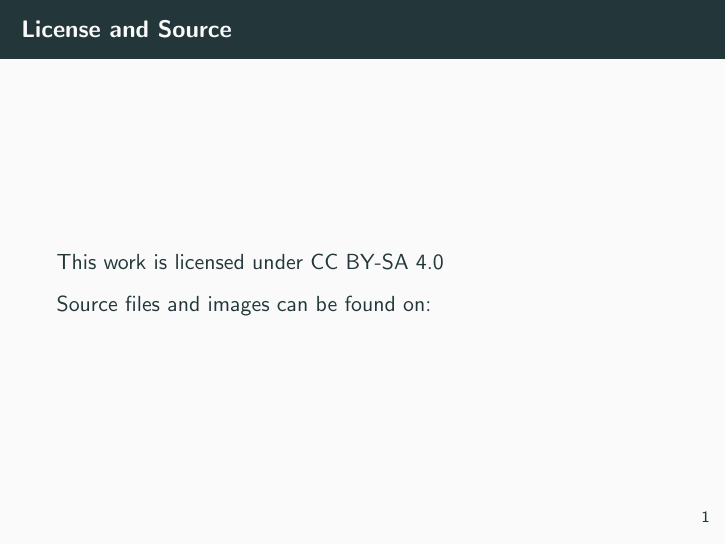
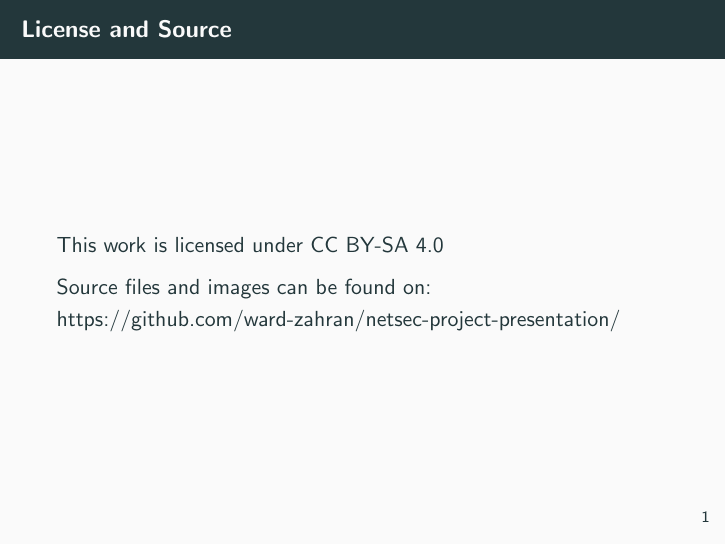
Before and after one commit to ward-zahran/netsec-project-presentation, LaTeX slides (netsec.tex): page 3 of 23. Compiled offline with pdfLaTeX.

Commit message:
Update netsec.tex
fixed the link and the horrible indentation.

```diff
--- a/netsec.tex
+++ b/netsec.tex
@@ -1,8 +1,9 @@
 \documentclass{beamer}
 
 \usepackage{graphicx}
+\usepackage{hyperref}
 
-\usetheme{metropolis}           % Use metropolis theme
+\usetheme{metropolis}
 
 \title{Seed Heartbleed Lab}
 \date{\today}
@@ -16,6 +17,7 @@
     This work is licensed under CC BY-SA 4.0
 
     Source files and images can be found on:
+    \href{https://github.com/ward-zahran/netsec-project-presentation/}{https://github.com/ward-zahran/netsec-project-presentation/}
 
 
 \end{frame}
```
Lines whose indentation alone changed are shown as unchanged.
